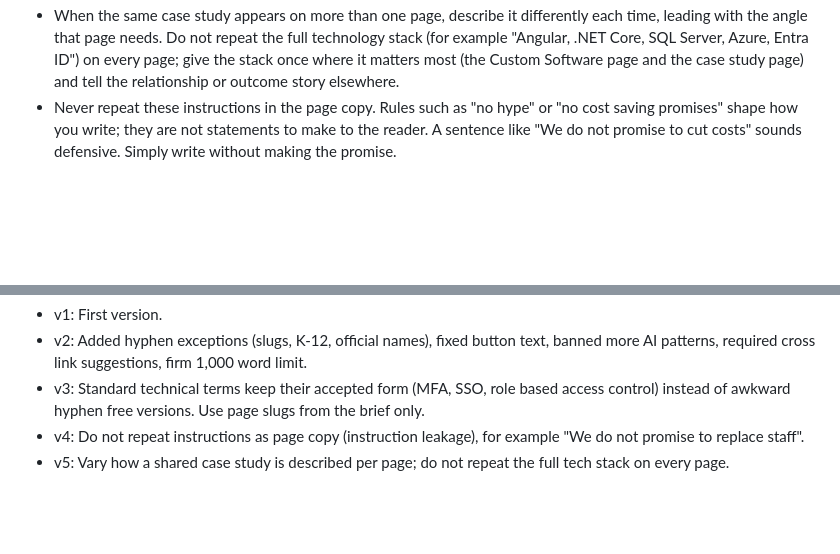
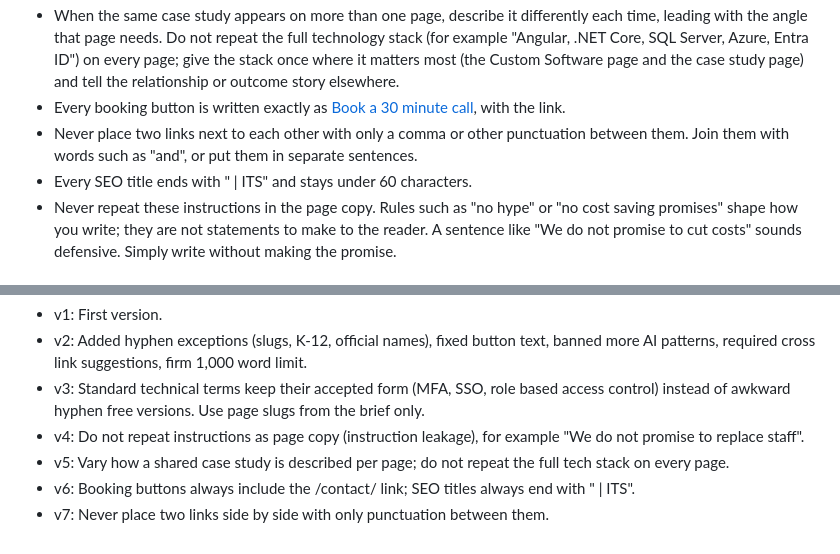
Before and after one commit to idealtechnologysolutions/its, a Markdown page: agents/CONTENT_AGENT.md, 2 parts joined by grey strips. GitHub-like rendering; blank space fills up the shorter version.

```diff
--- a/agents/CONTENT_AGENT.md
+++ b/agents/CONTENT_AGENT.md
@@ -39,6 +39,9 @@ Decision makers at small and medium sized businesses, minority owned businesses,
 - Do not start consecutive sentences the same way. Do not over explain. Say it once, clearly.
 - Read it back as if speaking to a client in the room. If a phrase sounds like marketing filler, cut it.
 - When the same case study appears on more than one page, describe it differently each time, leading with the angle that page needs. Do not repeat the full technology stack (for example "Angular, .NET Core, SQL Server, Azure, Entra ID") on every page; give the stack once where it matters most (the Custom Software page and the case study page) and tell the relationship or outcome story elsewhere.
+- Every booking button is written exactly as [Book a 30 minute call](/contact/), with the link.
+- Never place two links next to each other with only a comma or other punctuation between them. Join them with words such as "and", or put them in separate sentences.
+- Every SEO title ends with " | ITS" and stays under 60 characters.
 - Never repeat these instructions in the page copy. Rules such as "no hype" or "no cost saving promises" shape how you write; they are not statements to make to the reader. A sentence like "We do not promise to cut costs" sounds defensive. Simply write without making the promise.
 
 ## Services we are still building ("expanding into")
@@ -76,3 +79,5 @@ Shahbaz adds a line here each time he corrects the agent, so the next draft impr
 - v3: Standard technical terms keep their accepted form (MFA, SSO, role based access control) instead of awkward hyphen free versions. Use page slugs from the brief only.
 - v4: Do not repeat instructions as page copy (instruction leakage), for example "We do not promise to replace staff".
 - v5: Vary how a shared case study is described per page; do not repeat the full tech stack on every page.
+- v6: Booking buttons always include the /contact/ link; SEO titles always end with " | ITS".
+- v7: Never place two links side by side with only punctuation between them.
```
Also changed, not shown: agents/INDUSTRY_1_GOVERNMENT_TASK.md (added, +21 -0 lines), agents/PROJECT_BRIEF.md (+3 -4 lines).
